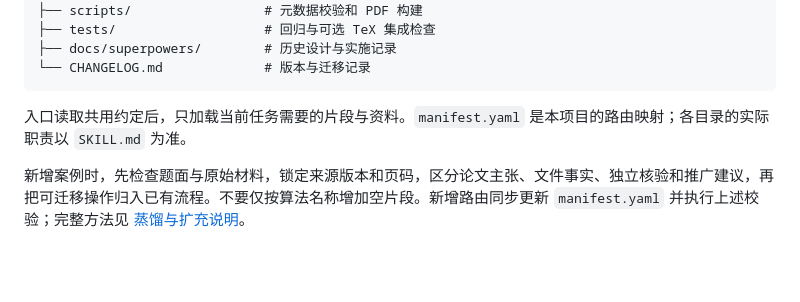
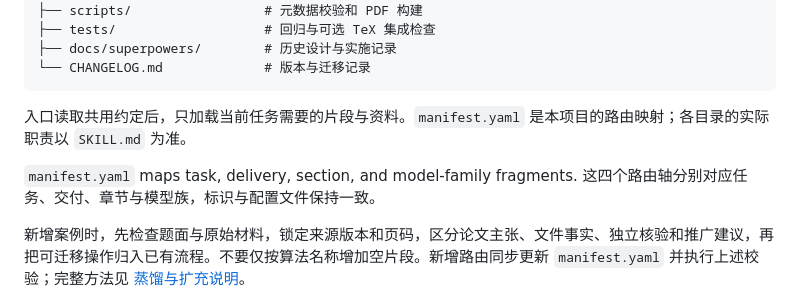
Before and after one commit to Ouy5517/cumcm-paper-writing, a Markdown page: README.md, the part around the change. Rendered like a GitHub page; blank space fills up the shorter version.

Commit message:
docs: retain canonical routing description

```diff
--- a/README.md
+++ b/README.md
@@ -243,6 +243,8 @@ cumcm-paper-writing/
 
 入口读取共用约定后，只加载当前任务需要的片段与资料。`manifest.yaml` 是本项目的路由映射；各目录的实际职责以 `SKILL.md` 为准。
 
+`manifest.yaml` maps task, delivery, section, and model-family fragments. 这四个路由轴分别对应任务、交付、章节与模型族，标识与配置文件保持一致。
+
 新增案例时，先检查题面与原始材料，锁定来源版本和页码，区分论文主张、文件事实、独立核验和推广建议，再把可迁移操作归入已有流程。不要仅按算法名称增加空片段。新增路由同步更新 `manifest.yaml` 并执行上述校验；完整方法见 [蒸馏与扩充说明](references/distillation-method.md)。
 
 后续优先补充图像反演、一般网络与路径、无附件解析题，并保留未参与蒸馏的题目做迁移验证。涉及第三方原文、代码或素材时按其各自授权处理；引用上游项目不意味着本仓库继承其许可证。
```
